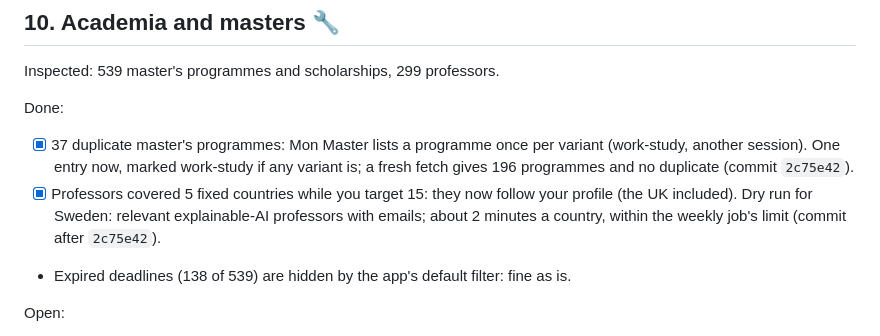
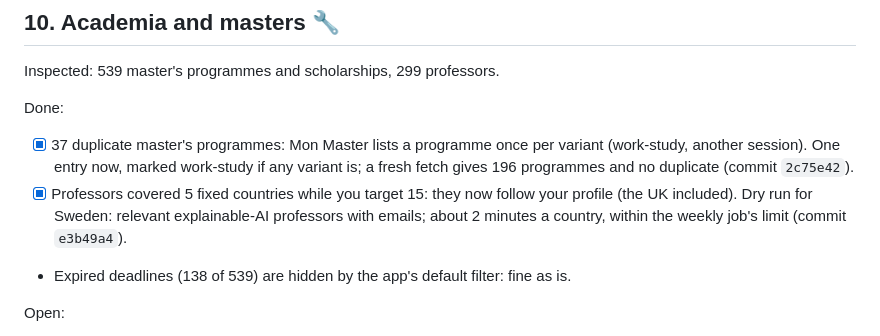
Before and after one commit to oussemaAbdaoui/parcours, a Markdown page: enhancement.md, the part around the change. Drawn GitHub-style.

Commit message:
enhancement.md: commit reference

```diff
--- a/enhancement.md
+++ b/enhancement.md
@@ -147,7 +147,7 @@ Inspected: 539 master's programmes and scholarships, 299 professors.
 
 Done:
 - [x] 37 duplicate master's programmes: Mon Master lists a programme once per variant (work-study, another session). One entry now, marked work-study if any variant is; a fresh fetch gives 196 programmes and no duplicate (commit `2c75e42`).
-- [x] Professors covered 5 fixed countries while you target 15: they now follow your profile (the UK included). Dry run for Sweden: relevant explainable-AI professors with emails; about 2 minutes a country, within the weekly job's limit (commit after `2c75e42`).
+- [x] Professors covered 5 fixed countries while you target 15: they now follow your profile (the UK included). Dry run for Sweden: relevant explainable-AI professors with emails; about 2 minutes a country, within the weekly job's limit (commit `e3b49a4`).
 - Expired deadlines (138 of 539) are hidden by the app's default filter: fine as is.
 
 Open:
```
